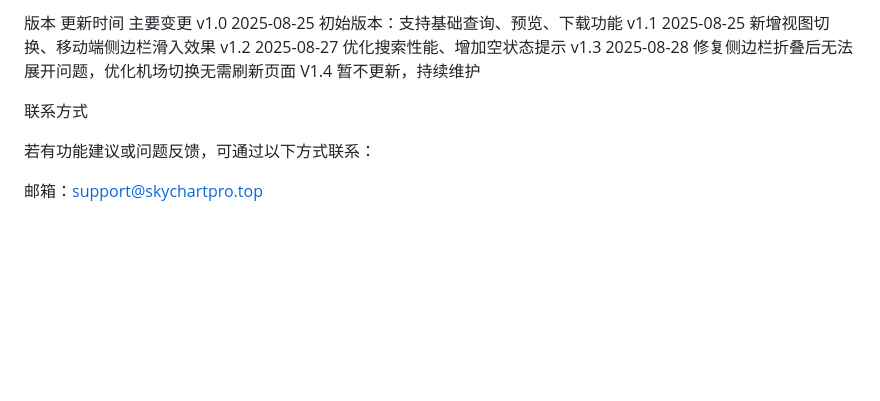
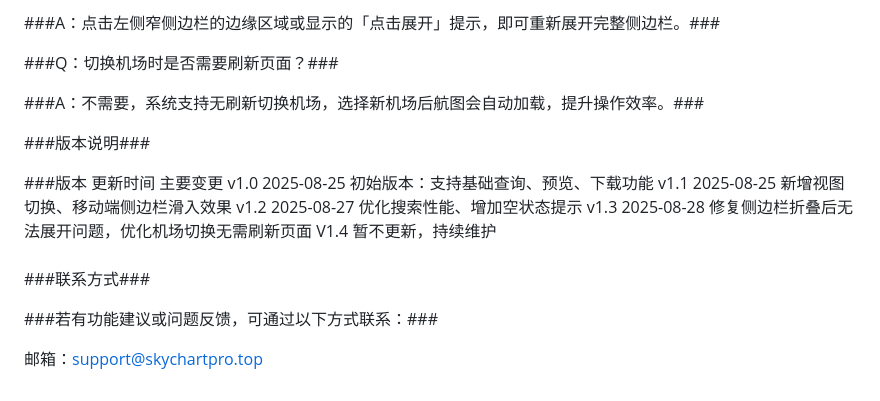
Before and after one commit to Autonomous-Donk/chartnew-test001, a Markdown page: README.md, the part around the change printed below. Drawn GitHub-style; blank space fills up the shorter version.

```diff
--- a/README.md
+++ b/README.md
@@ -172,13 +169,22 @@ A：不需要，系统支持无刷新切换机场，选择新机场后航图会
 
-版本	更新时间	主要变更
+###A：点击左侧窄侧边栏的边缘区域或显示的「点击展开」提示，即可重新展开完整侧边栏。###
+
+###Q：切换机场时是否需要刷新页面？###
+
+###A：不需要，系统支持无刷新切换机场，选择新机场后航图会自动加载，提升操作效率。###
+
+###版本说明###
+
+###版本	更新时间	主要变更
 v1.0	2025-08-25	初始版本：支持基础查询、预览、下载功能
 v1.1	2025-08-25	新增视图切换、移动端侧边栏滑入效果
 v1.2	2025-08-27	优化搜索性能、增加空状态提示
 v1.3	2025-08-28	修复侧边栏折叠后无法展开问题，优化机场切换无需刷新页面
 V1.4  暂不更新，持续维护
+###
 
-联系方式
+###联系方式###
 
-若有功能建议或问题反馈，可通过以下方式联系：
+###若有功能建议或问题反馈，可通过以下方式联系：###
 
 邮箱：support@skychartpro.top
```
Also changed, not shown: other parts of README.md (+23 -26 lines).
